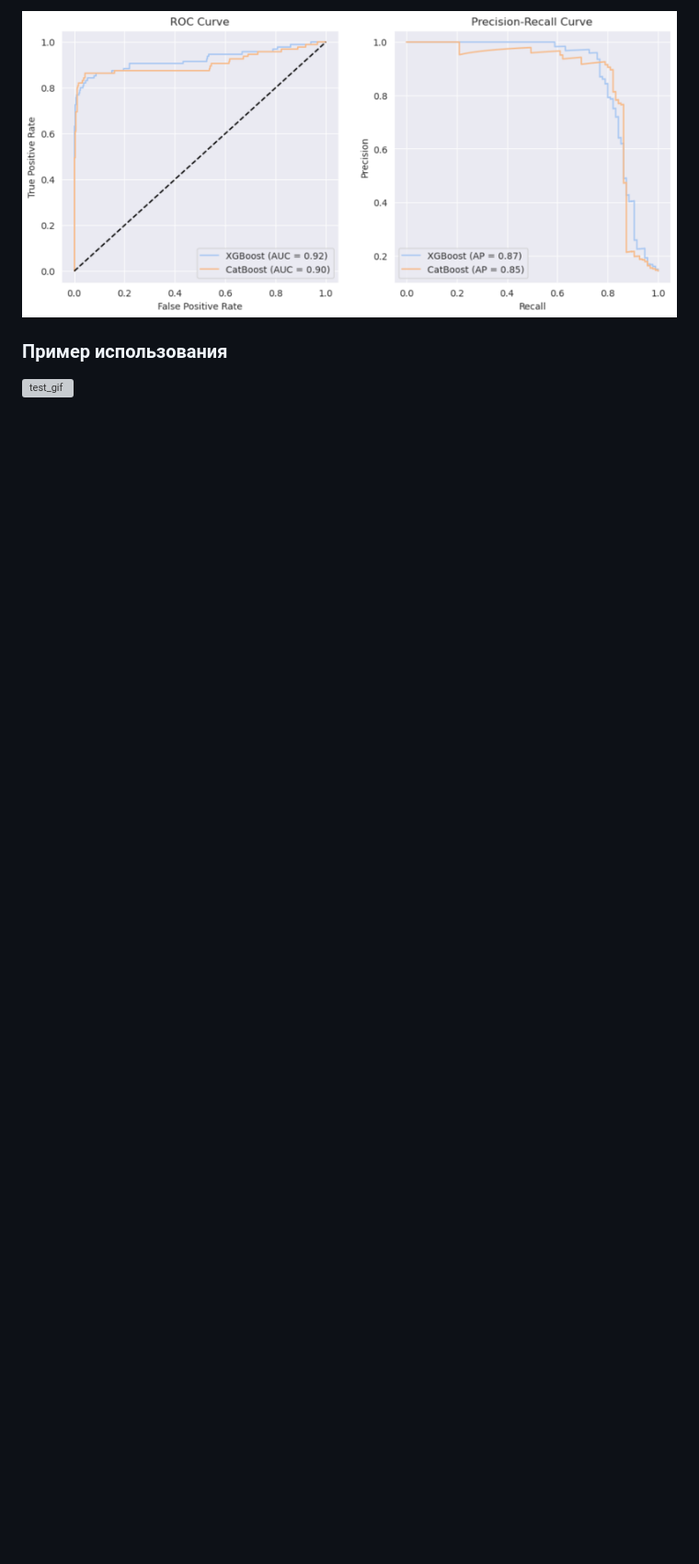
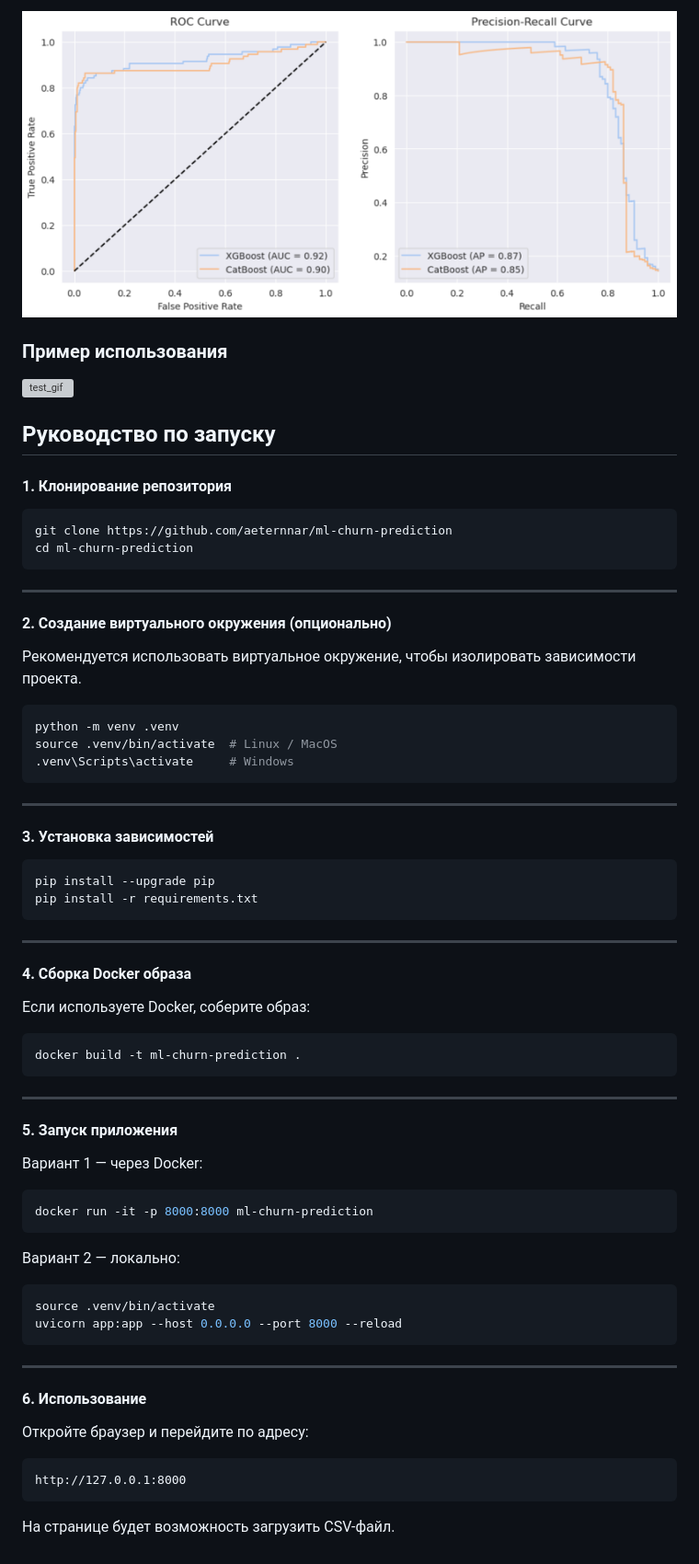
Before and after one commit to aeternnar/ml-churn-prediction, a Markdown page: README.md, the part around one of its changes. Shown at 92% size. Drawn GitHub-style; blank space fills up the shorter version; grey boxes are pictures that could not be loaded.

````diff
--- a/README.md
+++ b/README.md
@@ -99,3 +99,72 @@
 
 ### Пример использования
 ![test_gif](assets/test_gif.gif)
+
+## Руководство по запуску
+
+#### 1. Клонирование репозитория
+
+```bash
+git clone https://github.com/aeternnar/ml-churn-prediction
+cd ml-churn-prediction
+```
+
+---
+
+#### 2. Создание виртуального окружения (опционально)
+
+Рекомендуется использовать виртуальное окружение, чтобы изолировать зависимости проекта.
+
+```bash
+python -m venv .venv
+source .venv/bin/activate  # Linux / MacOS
+.venv\Scripts\activate     # Windows
+```
+
+---
+
+#### 3. Установка зависимостей
+
+```bash
+pip install --upgrade pip
+pip install -r requirements.txt
+```
+
+---
+
+#### 4. Сборка Docker образа
+
+Если используете Docker, соберите образ:
+
+```bash
+docker build -t ml-churn-prediction .
+```
+
+---
+
+#### 5. Запуск приложения
+
+Вариант 1 — через Docker:
+
+```bash
+docker run -it -p 8000:8000 ml-churn-prediction
+```
+
+Вариант 2 — локально:
+
+```bash
+source .venv/bin/activate
+uvicorn app:app --host 0.0.0.0 --port 8000 --reload
+```
+
+---
+
+#### 6. Использование
+
+Откройте браузер и перейдите по адресу:
+
+```
+http://127.0.0.1:8000
+```
+
+На странице будет возможность загрузить CSV-файл.
````
Also changed, not shown: other parts of README.md (+1 -1 lines).
